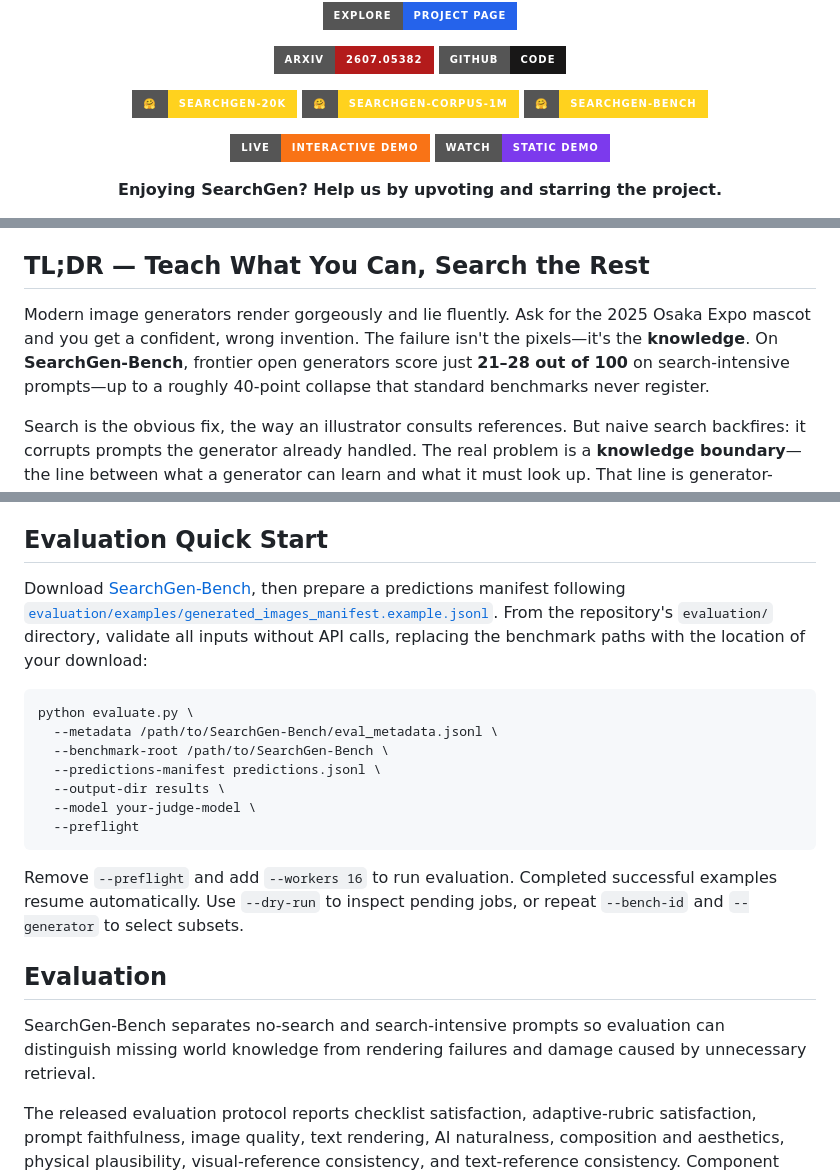
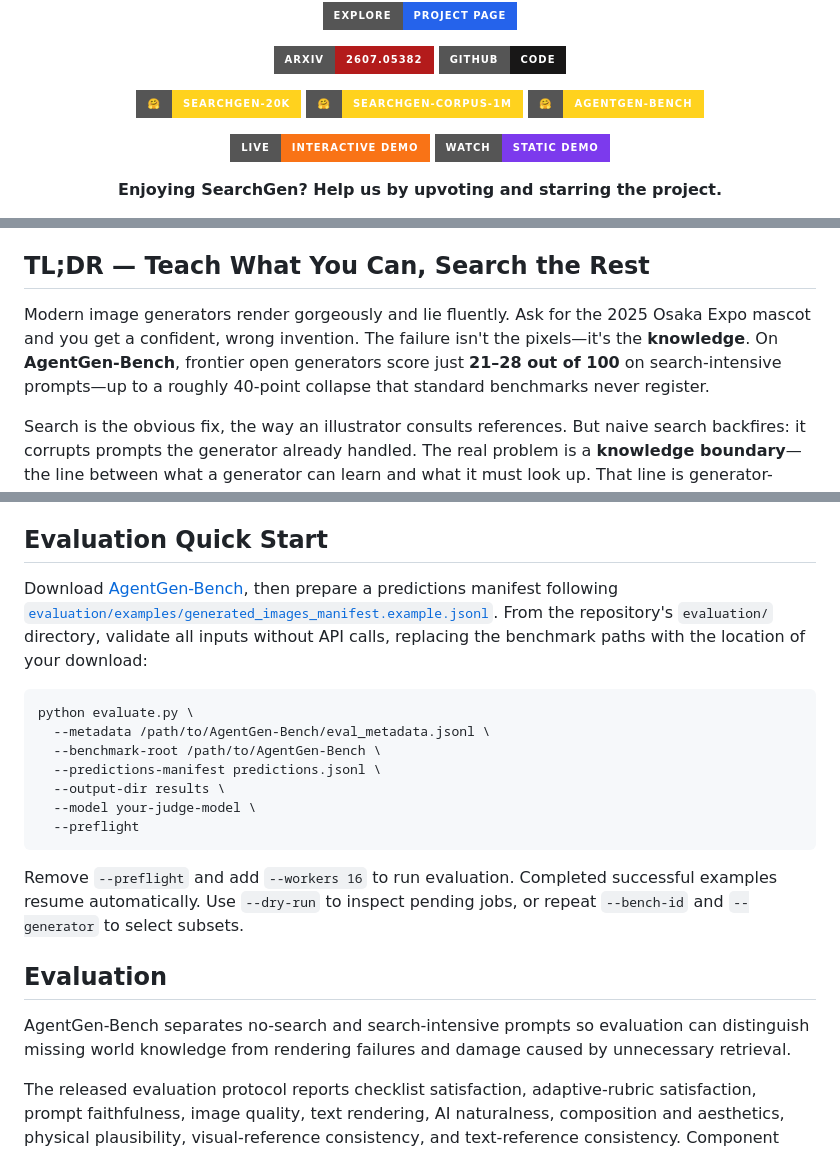
Before and after one commit to HaozheH3/SearchGen, a Markdown page: README.md, 3 parts joined by grey strips. Drawn GitHub-style; badges without logos.

Commit message:
Standardize support badges and rename benchmark

````diff
--- a/README.md
+++ b/README.md
@@ -22,7 +22,7 @@ Haozhe Wang<sup>1</sup> · Weijia Feng<sup>3</sup> · Jinpeng Yu<sup>3</sup> ·
 <p>
   <a href="https://huggingface.co/datasets/JasperHaozhe/SearchGen-20K"><img src="https://img.shields.io/badge/%F0%9F%A4%97-SearchGen--20K-FFD21E?style=for-the-badge" height="28" alt="SearchGen-20K on Hugging Face"></a>
   <a href="https://huggingface.co/datasets/JasperHaozhe/SearchGen-Corpus-1M"><img src="https://img.shields.io/badge/%F0%9F%A4%97-SearchGen--Corpus--1M-FFD21E?style=for-the-badge" height="28" alt="SearchGen-Corpus-1M on Hugging Face"></a>
-  <a href="https://huggingface.co/datasets/JasperHaozhe/SearchGen-Bench"><img src="https://img.shields.io/badge/%F0%9F%A4%97-SearchGen--Bench-FFD21E?style=for-the-badge" height="28" alt="SearchGen-Bench on Hugging Face"></a>
+  <a href="https://huggingface.co/datasets/JasperHaozhe/SearchGen-Bench"><img src="https://img.shields.io/badge/%F0%9F%A4%97-AgentGen--Bench-FFD21E?style=for-the-badge" height="28" alt="AgentGen-Bench on Hugging Face"></a>
 </p>
 
 <p>
@@ -48,7 +48,7 @@ Haozhe Wang<sup>1</sup> · Weijia Feng<sup>3</sup> · Jinpeng Yu<sup>3</sup> ·
 
 ## TL;DR — Teach What You Can, Search the Rest
 
-Modern image generators render gorgeously and lie fluently. Ask for the 2025 Osaka Expo mascot and you get a confident, wrong invention. The failure isn't the pixels—it's the **knowledge**. On **SearchGen-Bench**, frontier open generators score just **21–28 out of 100** on search-intensive prompts—up to a roughly 40-point collapse that standard benchmarks never register.
+Modern image generators render gorgeously and lie fluently. Ask for the 2025 Osaka Expo mascot and you get a confident, wrong invention. The failure isn't the pixels—it's the **knowledge**. On **AgentGen-Bench**, frontier open generators score just **21–28 out of 100** on search-intensive prompts—up to a roughly 40-point collapse that standard benchmarks never register.
 
 Search is the obvious fix, the way an illustrator consults references. But naive search backfires: it corrupts prompts the generator already handled. The real problem is a **knowledge boundary**—the line between what a generator can learn and what it must look up. That line is generator-specific, it moves during training, and it cannot be hand-drawn. It has to be discovered.
 
@@ -308,12 +308,12 @@ Then export them with `set -a; source .env; set +a`.
 
 ## Evaluation Quick Start
 
-Download [SearchGen-Bench](https://huggingface.co/datasets/JasperHaozhe/SearchGen-Bench), then prepare a predictions manifest following [`evaluation/examples/generated_images_manifest.example.jsonl`](evaluation/examples/generated_images_manifest.example.jsonl). From the repository's `evaluation/` directory, validate all inputs without API calls, replacing the benchmark paths with the location of your download:
+Download [AgentGen-Bench](https://huggingface.co/datasets/JasperHaozhe/SearchGen-Bench), then prepare a predictions manifest following [`evaluation/examples/generated_images_manifest.example.jsonl`](evaluation/examples/generated_images_manifest.example.jsonl). From the repository's `evaluation/` directory, validate all inputs without API calls, replacing the benchmark paths with the location of your download:
 
 ```bash
 python evaluate.py \
-  --metadata /path/to/SearchGen-Bench/eval_metadata.jsonl \
-  --benchmark-root /path/to/SearchGen-Bench \
+  --metadata /path/to/AgentGen-Bench/eval_metadata.jsonl \
+  --benchmark-root /path/to/AgentGen-Bench \
   --predictions-manifest predictions.jsonl \
   --output-dir results \
   --model your-judge-model \
@@ -324,7 +324,7 @@ Remove `--preflight` and add `--workers 16` to run evaluation. Completed success
 
 ## Evaluation
 
-SearchGen-Bench separates no-search and search-intensive prompts so evaluation can distinguish missing world knowledge from rendering failures and damage caused by unnecessary retrieval.
+AgentGen-Bench separates no-search and search-intensive prompts so evaluation can distinguish missing world knowledge from rendering failures and damage caused by unnecessary retrieval.
 
 The released evaluation protocol reports checklist satisfaction, adaptive-rubric satisfaction, prompt faithfulness, image quality, text rendering, AI naturalness, composition and aesthetics, physical plausibility, visual-reference consistency, and text-reference consistency. Component scores use a 0–3 scale with half points; non-applicable fields remain unscored.
 
````
Also changed, not shown: other parts of README.md (+11 -11 lines).
